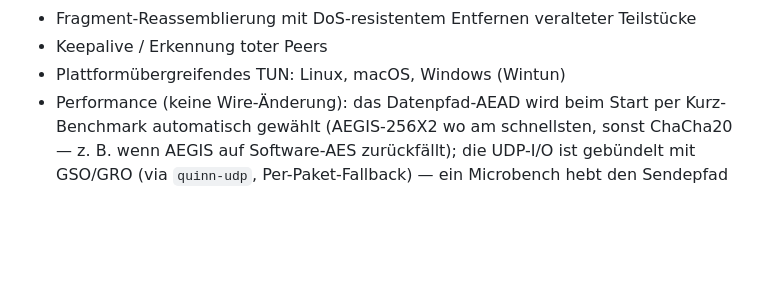
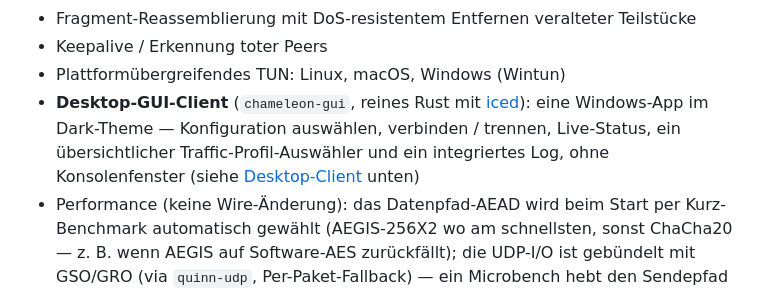
Before and after one commit to btdt1983/chameleon-pq, a Markdown page: README.de.md, the part around one of its changes. GitHub-like rendering; blank space fills up the shorter version.

```diff
--- a/README.de.md
+++ b/README.de.md
@@ -96,6 +100,10 @@ Bekannte Einschränkungen des Geltungsbereichs:
   Teilstücke
 - Keepalive / Erkennung toter Peers
 - Plattformübergreifendes TUN: Linux, macOS, Windows (Wintun)
+- **Desktop-GUI-Client** (`chameleon-gui`, reines Rust mit [iced]): eine
+  Windows-App im Dark-Theme — Konfiguration auswählen, verbinden / trennen,
+  Live-Status, ein übersichtlicher Traffic-Profil-Auswähler und ein integriertes
+  Log, ohne Konsolenfenster (siehe [Desktop-Client](#desktop-client-gui) unten)
 - Performance (keine Wire-Änderung): das Datenpfad-AEAD wird beim Start per
   Kurz-Benchmark automatisch gewählt (AEGIS-256X2 wo am schnellsten, sonst
   ChaCha20 — z. B. wenn AEGIS auf Software-AES zurückfällt); die UDP-I/O ist
```
Also changed, not shown: other parts of README.de.md (+35 -0 lines), README.md (+39 -0 lines), docs/screenshot.jpg (added).
